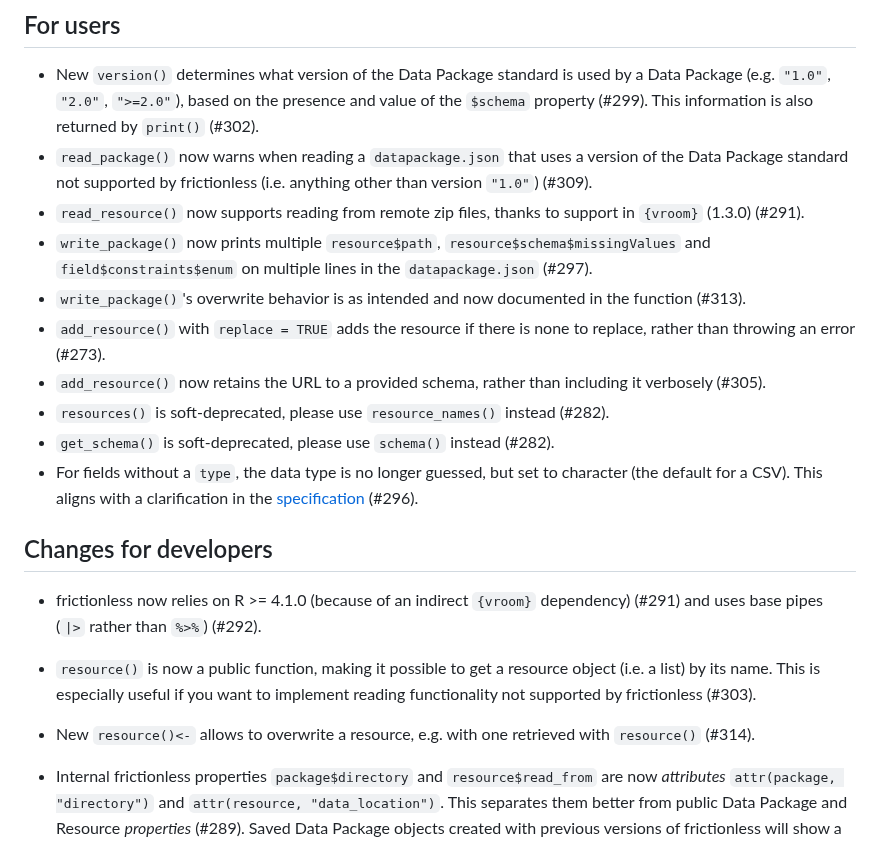
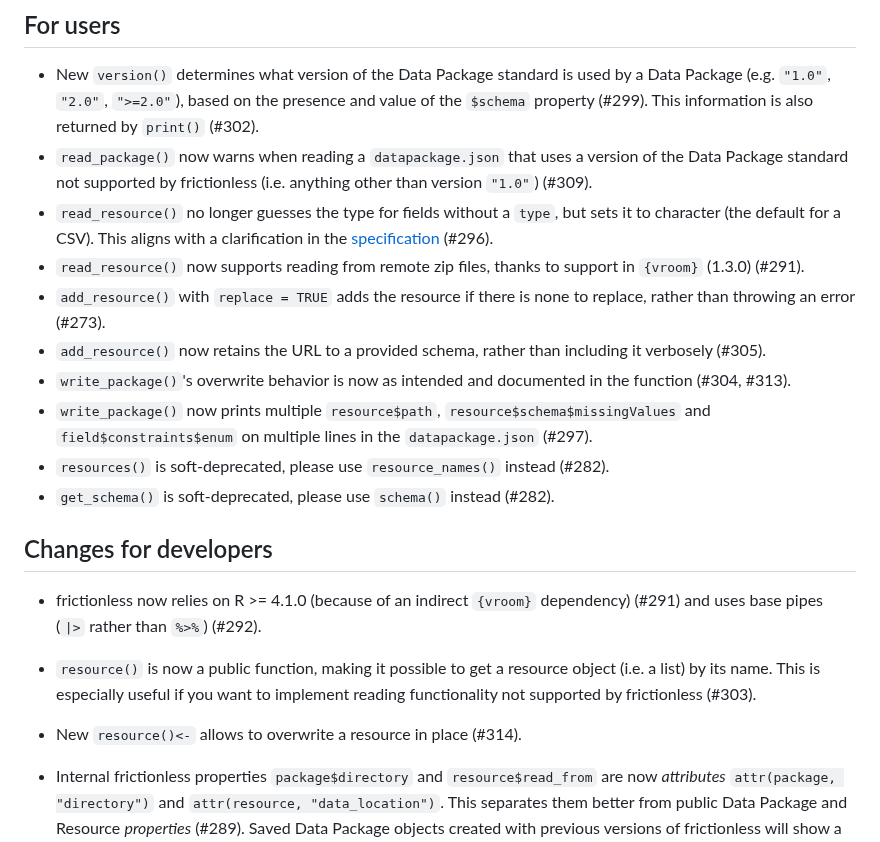
Before and after one commit to frictionlessdata/frictionless-r, a Markdown page: NEWS.md, the part around the change. Drawn GitHub-style.

Commit message:
Clean up NEWS

````diff
--- a/NEWS.md
+++ b/NEWS.md
@@ -4,20 +4,20 @@
 
 * New `version()` determines what version of the Data Package standard is used by a Data Package (e.g. `"1.0"`, `"2.0"`, `">=2.0"`), based on the presence and value of the `$schema` property (#299). This information is also returned by `print()` (#302).
 * `read_package()` now warns when reading a `datapackage.json` that uses a version of the Data Package standard not supported by frictionless (i.e. anything other than version `"1.0"`) (#309).
+* `read_resource()` no longer guesses the type for fields without a `type`, but sets it to character (the default for a CSV). This aligns with a clarification in the [specification](https://datapackage.org/overview/changelog/#any-field-type-updated) (#296).
 * `read_resource()` now supports reading from remote zip files, thanks to support in `{vroom}` (1.3.0) (#291).
-* `write_package()` now prints multiple `resource$path`, `resource$schema$missingValues` and `field$constraints$enum` on multiple lines in the `datapackage.json` (#297).
-* `write_package()`'s overwrite behavior is as intended and now documented in the function (#313).
 * `add_resource()` with `replace = TRUE` adds the resource if there is none to replace, rather than throwing an error (#273).
 * `add_resource()` now retains the URL to a provided schema, rather than including it verbosely (#305).
+* `write_package()`'s overwrite behavior is now as intended and documented in the function (#304, #313).
+* `write_package()` now prints multiple `resource$path`, `resource$schema$missingValues` and `field$constraints$enum` on multiple lines in the `datapackage.json` (#297).
 * `resources()` is soft-deprecated, please use `resource_names()` instead (#282).
 * `get_schema()` is soft-deprecated, please use `schema()` instead (#282).
-* For fields without a `type`, the data type is no longer guessed, but set to character (the default for a CSV). This aligns with a clarification in the [specification](https://datapackage.org/overview/changelog/#any-field-type-updated) (#296).
 
 ## Changes for developers
 
 * frictionless now relies on R >= 4.1.0 (because of an indirect `{vroom}` dependency) (#291) and uses base pipes (`|>` rather than `%>%`) (#292).
 * `resource()` is now a public function, making it possible to get a resource object (i.e. a list) by its name. This is especially useful if you want to implement reading functionality not supported by frictionless (#303).
-* New `resource()<-` allows to overwrite a resource, e.g. with one retrieved with `resource()` (#314).
+* New `resource()<-` allows to overwrite a resource in place (#314).
 * Internal frictionless properties `package$directory` and `resource$read_from` are now _attributes_ `attr(package, "directory")` and `attr(resource, "data_location")`. This separates them better from public Data Package and Resource _properties_ (#289). Saved Data Package objects created with previous versions of frictionless will show a deprecation warning (#293) and can be updated with `create_package()`. If you use these internal properties in your R package, then change them:
 
   ```R
````
